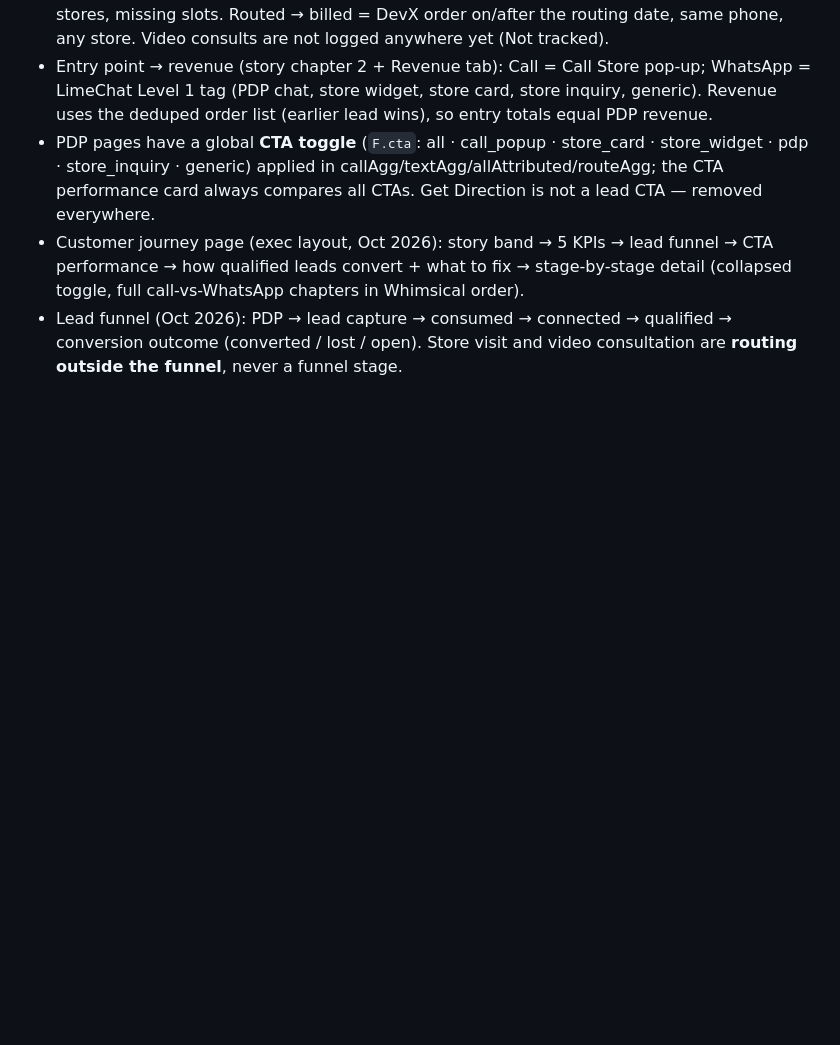
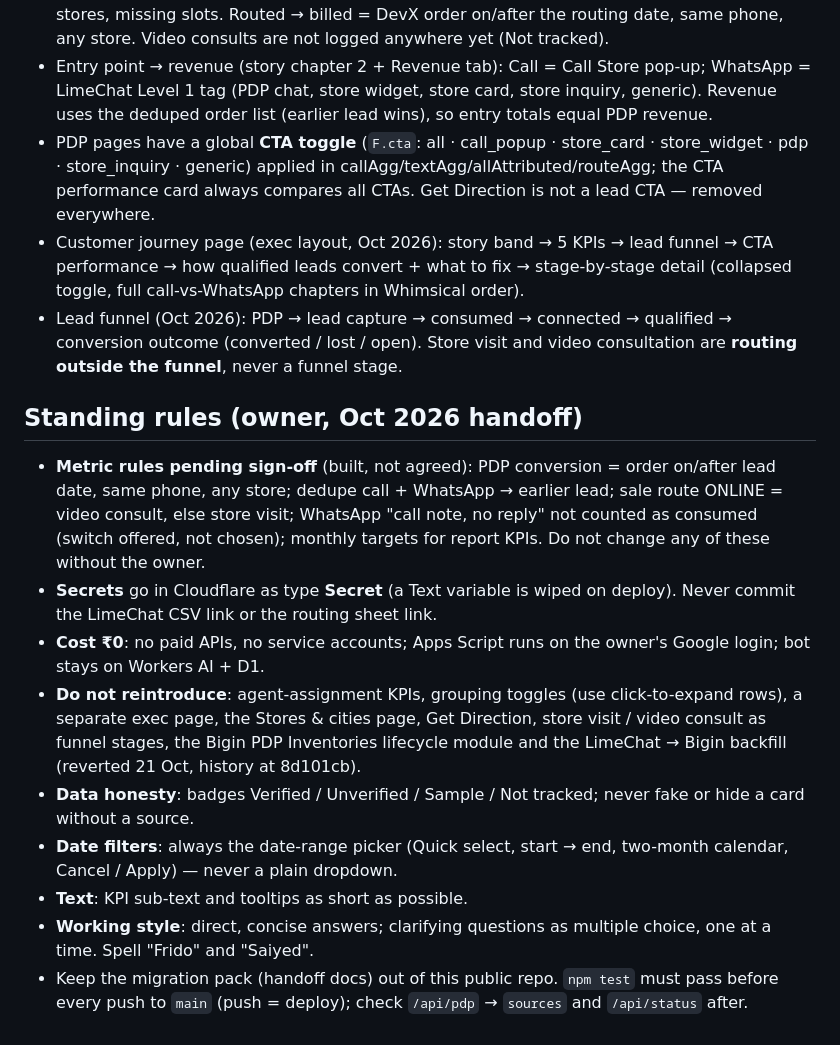
Before and after one commit to junedsmMyF/Walkin-dashboard, a Markdown page: CLAUDE.md, the part around the change. Drawn GitHub-style; blank space fills up the shorter version.

Commit message:
CLAUDE.md: add owner's standing rules from the Oct 2026 handoff
Pending metric rules, Secret type for secrets, ₹0 cost, decisions not to
reintroduce, data-honesty badges, date-range picker, short text, working style.

Co-Authored-By: Claude Opus 5.5 <noreply@anthropic.com>

```diff
--- a/CLAUDE.md
+++ b/CLAUDE.md
@@ -29,3 +29,14 @@ Frido Founders Office dashboard. Owner: Abdal (AVP Founders Office). Deployed fr
 - PDP pages have a global **CTA toggle** (`F.cta`: all · call_popup · store_card · store_widget · pdp · store_inquiry · generic) applied in callAgg/textAgg/allAttributed/routeAgg; the CTA performance card always compares all CTAs. Get Direction is not a lead CTA — removed everywhere.
 - Customer journey page (exec layout, Oct 2026): story band → 5 KPIs → lead funnel → CTA performance → how qualified leads convert + what to fix → stage-by-stage detail (collapsed toggle, full call-vs-WhatsApp chapters in Whimsical order).
 - Lead funnel (Oct 2026): PDP → lead capture → consumed → connected → qualified → conversion outcome (converted / lost / open). Store visit and video consultation are **routing outside the funnel**, never a funnel stage.
+
+## Standing rules (owner, Oct 2026 handoff)
+- **Metric rules pending sign-off** (built, not agreed): PDP conversion = order on/after lead date, same phone, any store; dedupe call + WhatsApp → earlier lead; sale route ONLINE = video consult, else store visit; WhatsApp "call note, no reply" not counted as consumed (switch offered, not chosen); monthly targets for report KPIs. Do not change any of these without the owner.
+- **Secrets** go in Cloudflare as type **Secret** (a Text variable is wiped on deploy). Never commit the LimeChat CSV link or the routing sheet link.
+- **Cost ₹0**: no paid APIs, no service accounts; Apps Script runs on the owner's Google login; bot stays on Workers AI + D1.
+- **Do not reintroduce**: agent-assignment KPIs, grouping toggles (use click-to-expand rows), a separate exec page, the Stores & cities page, Get Direction, store visit / video consult as funnel stages, the Bigin PDP Inventories lifecycle module and the LimeChat → Bigin backfill (reverted 21 Oct, history at 8d101cb).
+- **Data honesty**: badges Verified / Unverified / Sample / Not tracked; never fake or hide a card without a source.
+- **Date filters**: always the date-range picker (Quick select, start → end, two-month calendar, Cancel / Apply) — never a plain dropdown.
+- **Text**: KPI sub-text and tooltips as short as possible.
+- **Working style**: direct, concise answers; clarifying questions as multiple choice, one at a time. Spell "Frido" and "Saiyed".
+- Keep the migration pack (handoff docs) out of this public repo. `npm test` must pass before every push to `main` (push = deploy); check `/api/pdp` → `sources` and `/api/status` after.
```
